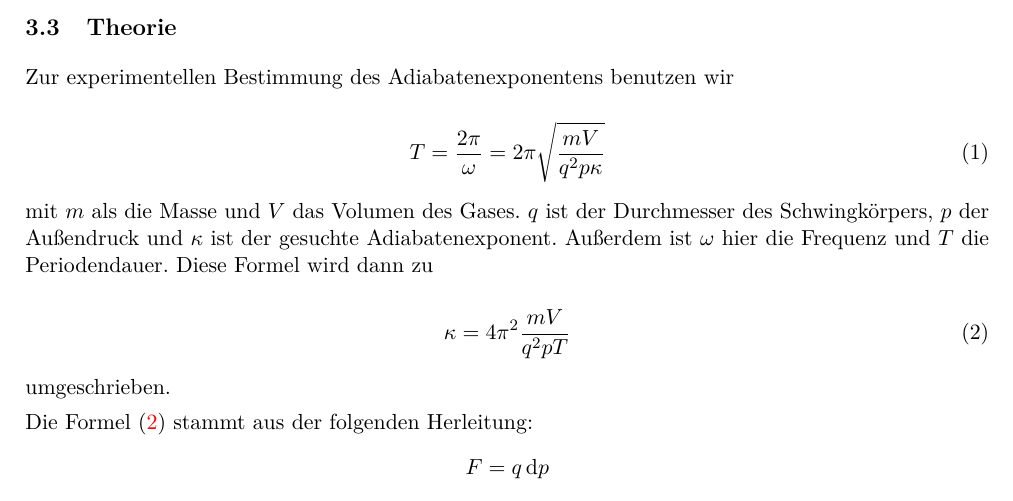
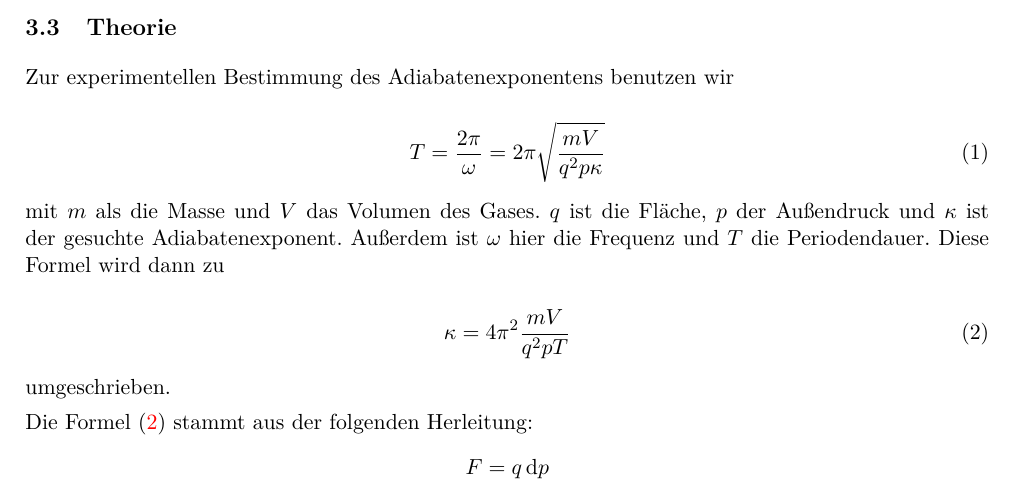
Before and after one commit to BigThonkers/APAP1, a LaTeX document (4_36/APV36.tex): part of page 3 of 6, cut so that both start at the same text. Compiled offline with pdfLaTeX.

Commit message:
Changed diameter to area. THANKS, NICO!

```diff
--- a/4_36/APV36.tex
+++ b/4_36/APV36.tex
@@ -105,7 +105,7 @@ Zur experimentellen Bestimmung des Adiabatenexponentens benutzen wir
 T=\frac{2\pi}{\omega}=2\pi\sqrt{\frac{mV}{q^2p\kappa}}\label{eqT1}
 \end{equation}
 
-mit $m$ als die Masse und $V$ das Volumen des Gases. $q$ ist der Durchmesser des Schwingk\"orpers, $p$ der Au\ss endruck und $\kappa$ ist der gesuchte Adiabatenexponent. Au\ss erdem ist $\omega$ hier die Frequenz und $T$ die Periodendauer. Diese Formel wird dann zu
+mit $m$ als die Masse und $V$ das Volumen des Gases. $q$ ist die Fl\"ache, $p$ der Au\ss endruck und $\kappa$ ist der gesuchte Adiabatenexponent. Au\ss erdem ist $\omega$ hier die Frequenz und $T$ die Periodendauer. Diese Formel wird dann zu
 
 \begin{equation}
 \kappa=4\pi^2\frac{mV}{q^2pT}\label{eqT2}
```
Also changed, not shown: 4_36/APV36.pdf.
